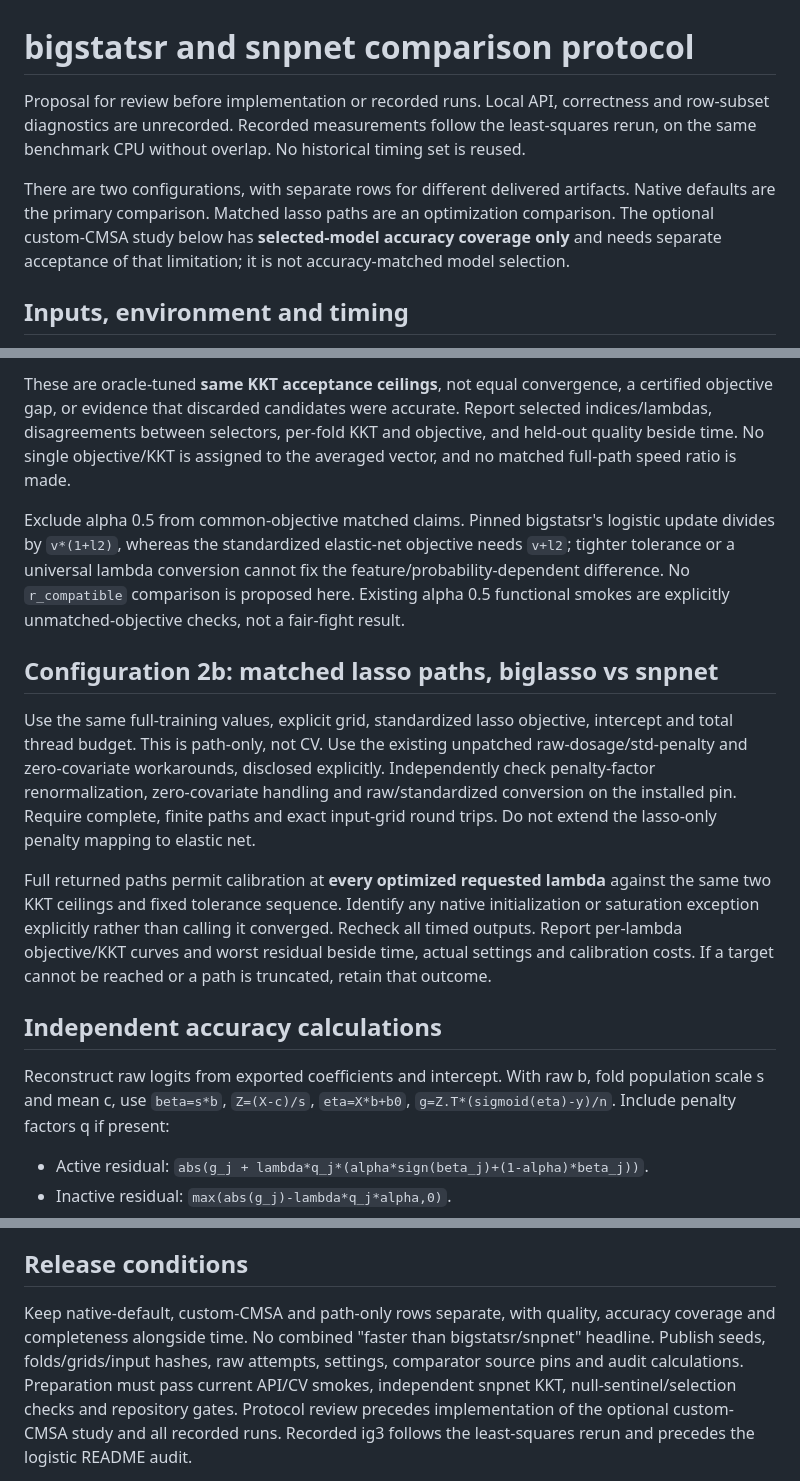
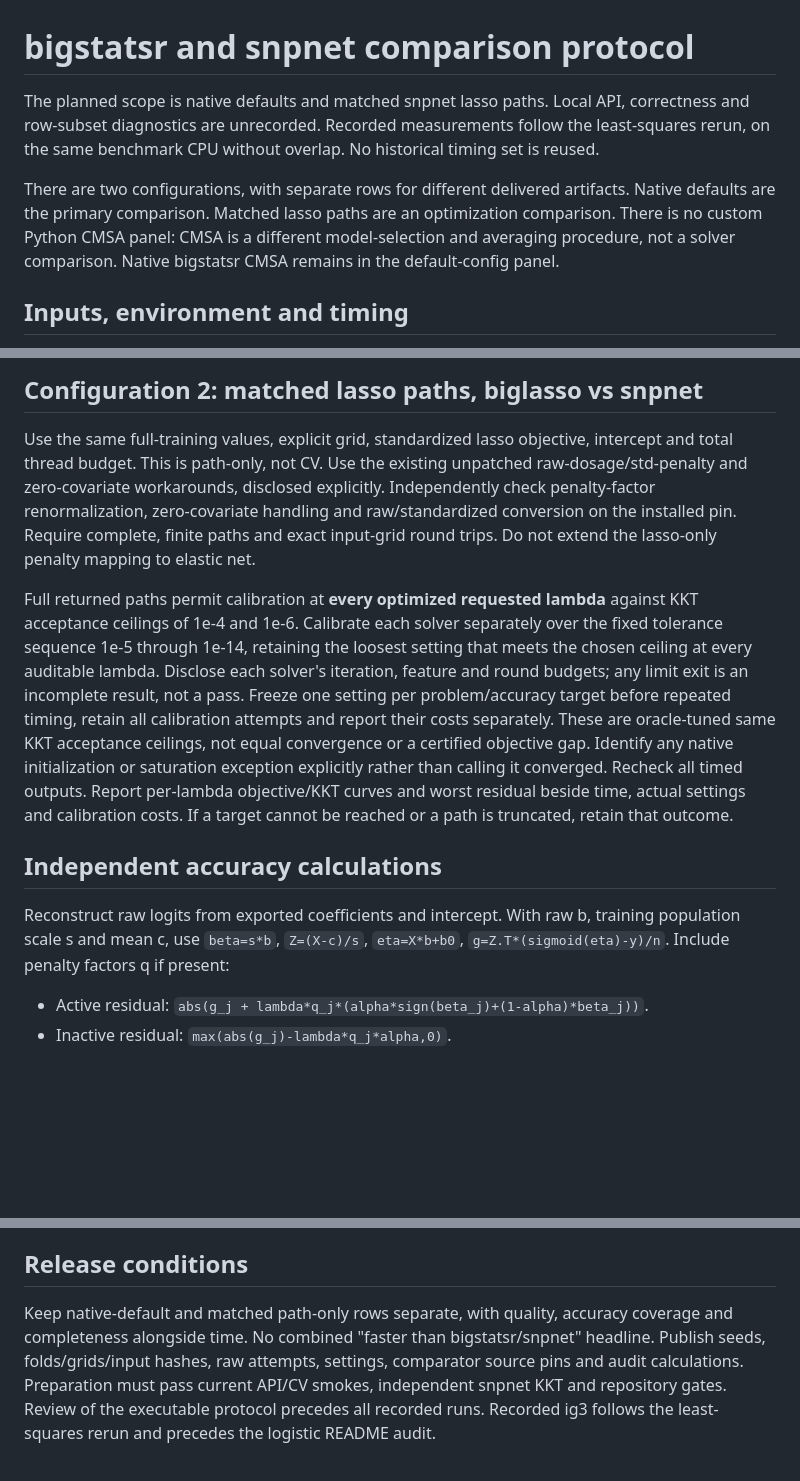
Before and after one commit to mmacpherson/pybiglasso, a Markdown page: benchmarks/bigstatsr-protocol.md, 3 parts joined by grey strips. Rendered like a GitHub page; blank space fills up the shorter version.

```diff
--- a/benchmarks/bigstatsr-protocol.md
+++ b/benchmarks/bigstatsr-protocol.md
@@ -1,15 +1,15 @@
 # bigstatsr and snpnet comparison protocol
 
-Proposal for review before implementation or recorded runs. Local API,
+The planned scope is native defaults and matched snpnet lasso paths. Local API,
 correctness and row-subset diagnostics are unrecorded. Recorded measurements
 follow the least-squares rerun, on the same benchmark CPU without overlap.
 No historical timing set is reused.
 
 There are two configurations, with separate rows for different delivered
 artifacts. Native defaults are the primary comparison. Matched lasso paths
-are an optimization comparison. The optional custom-CMSA study below has
-**selected-model accuracy coverage only** and needs separate acceptance of
-that limitation; it is not accuracy-matched model selection.
+are an optimization comparison. There is no custom Python CMSA panel: CMSA
+is a different model-selection and averaging procedure, not a solver
+comparison. Native bigstatsr CMSA remains in the default-config panel.
 
 ## Inputs, environment and timing
 
@@ -155,17 +89,4 @@ saturation exits remain explicit rather than changing ceilings to pass.
-These are oracle-tuned **same KKT acceptance ceilings**, not equal convergence,
-a certified objective gap, or evidence that discarded candidates were accurate.
-Report selected indices/lambdas, disagreements between selectors, per-fold KKT
-and objective, and held-out quality beside time. No single objective/KKT is
-assigned to the averaged vector, and no matched full-path speed ratio is made.
-
-Exclude alpha 0.5 from common-objective matched claims. Pinned bigstatsr's
-logistic update divides by `v*(1+l2)`, whereas the standardized elastic-net
-objective needs `v+l2`; tighter tolerance or a universal lambda conversion
-cannot fix the feature/probability-dependent difference. No `r_compatible`
-comparison is proposed here. Existing alpha 0.5 functional smokes are explicitly
-unmatched-objective checks, not a fair-fight result.
-
-## Configuration 2b: matched lasso paths, biglasso vs snpnet
+## Configuration 2: matched lasso paths, biglasso vs snpnet
 
 Use the same full-training values, explicit grid, standardized lasso objective,
 intercept and total thread budget. This is path-only, not CV. Use the existing
@@ -176,8 +97,15 @@ finite paths and exact input-grid round trips. Do not extend the lasso-only
 penalty mapping to elastic net.
 
 Full returned paths permit calibration at **every optimized requested lambda**
-against the same two KKT ceilings and fixed tolerance sequence. Identify any
-native initialization or saturation exception explicitly rather than calling
+against KKT acceptance ceilings of 1e-4 and 1e-6. Calibrate each solver
+separately over the fixed tolerance sequence 1e-5 through 1e-14, retaining the
+loosest setting that meets the chosen ceiling at every auditable lambda.
+Disclose each solver's iteration, feature and round budgets; any limit exit
+is an incomplete result, not a pass.
+Freeze one setting per problem/accuracy target before repeated timing, retain
+all calibration attempts and report their costs separately. These are
+oracle-tuned same KKT acceptance ceilings, not equal convergence or a
+certified objective gap. Identify any native initialization or saturation exception explicitly rather than calling
 it converged. Recheck all timed outputs. Report per-lambda objective/KKT curves
 and worst residual beside time, actual settings and calibration costs. If a
 target cannot be reached or a path is truncated, retain that outcome.
@@ -185,7 +113,7 @@ target cannot be reached or a path is truncated, retain that outcome.
 ## Independent accuracy calculations
 
 Reconstruct raw logits from exported coefficients and intercept. With raw b,
-fold population scale s and mean c, use `beta=s*b`, `Z=(X-c)/s`,
+training population scale s and mean c, use `beta=s*b`, `Z=(X-c)/s`,
 `eta=X*b+b0`, `g=Z.T*(sigmoid(eta)-y)/n`. Include penalty factors q if present:
 
 - Active residual: `abs(g_j + lambda*q_j*(alpha*sign(beta_j)+(1-alpha)*beta_j))`.
@@ -201,13 +129,12 @@ gap. Never generate expected values from pybiglasso output.
 
 ## Release conditions
 
-Keep native-default, custom-CMSA and path-only rows separate, with quality,
+Keep native-default and matched path-only rows separate, with quality,
 accuracy coverage and completeness alongside time. No combined "faster than
 bigstatsr/snpnet" headline. Publish seeds, folds/grids/input hashes, raw attempts,
 settings, comparator source pins and audit calculations. Preparation must pass
-current API/CV smokes, independent snpnet KKT, null-sentinel/selection checks
-and repository gates. Protocol review precedes implementation of the optional
-custom-CMSA study and all recorded runs. Recorded ig3 follows the least-squares
-rerun and precedes the logistic README audit.
+current API/CV smokes, independent snpnet KKT and repository gates.
+Review of the executable protocol precedes all recorded runs. Recorded ig3
+follows the least-squares rerun and precedes the logistic README audit.
 
 Sources: [bigstatsr 1.6.2 result export](https://github.com/cran/bigstatsr/blob/1.6.2/R/biglasso.R),
```
Also changed, not shown: other parts of benchmarks/bigstatsr-protocol.md (+4 -71 lines), benchmarks/bigstatsr.md (+3 -2 lines).
